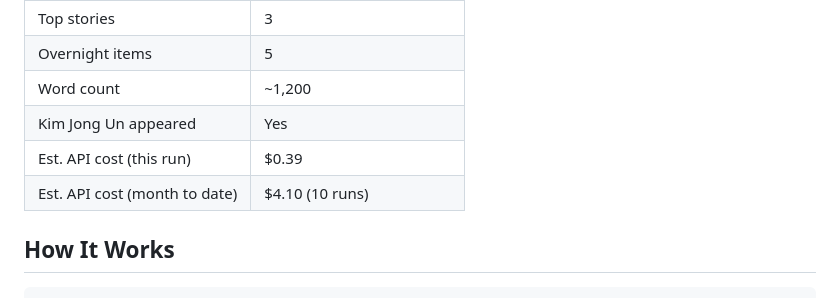
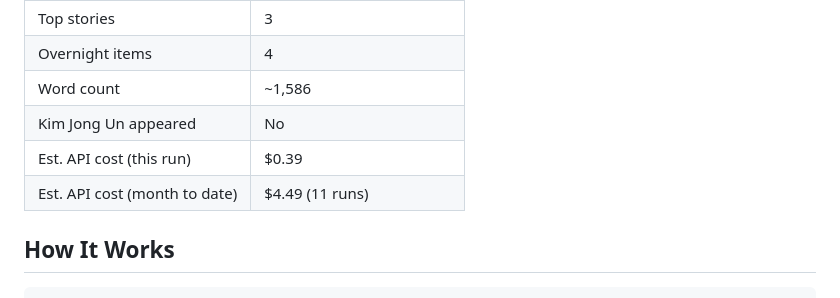
Before and after one commit to andysaulim/Daily-Korea-Digest, a Markdown page: README.md, the part around one of its changes. GitHub-like rendering.

Commit message:
Update README stats [skip ci]

```diff
--- a/README.md
+++ b/README.md
@@ -18,9 +18,9 @@ Automated daily intelligence briefing on the Korean Peninsula for CSIS Korea Cha
 | Top stories | 3 |
-| Overnight items | 5 |
-| Word count | ~1,200 |
-| Kim Jong Un appeared | Yes |
+| Overnight items | 4 |
+| Word count | ~1,586 |
+| Kim Jong Un appeared | No |
 | Est. API cost (this run) | $0.39 |
-| Est. API cost (month to date) | $4.10 (10 runs) |
+| Est. API cost (month to date) | $4.49 (11 runs) |
 
 <!-- STATS:END -->
 
```
Also changed, not shown: other parts of README.md (+4 -4 lines).
